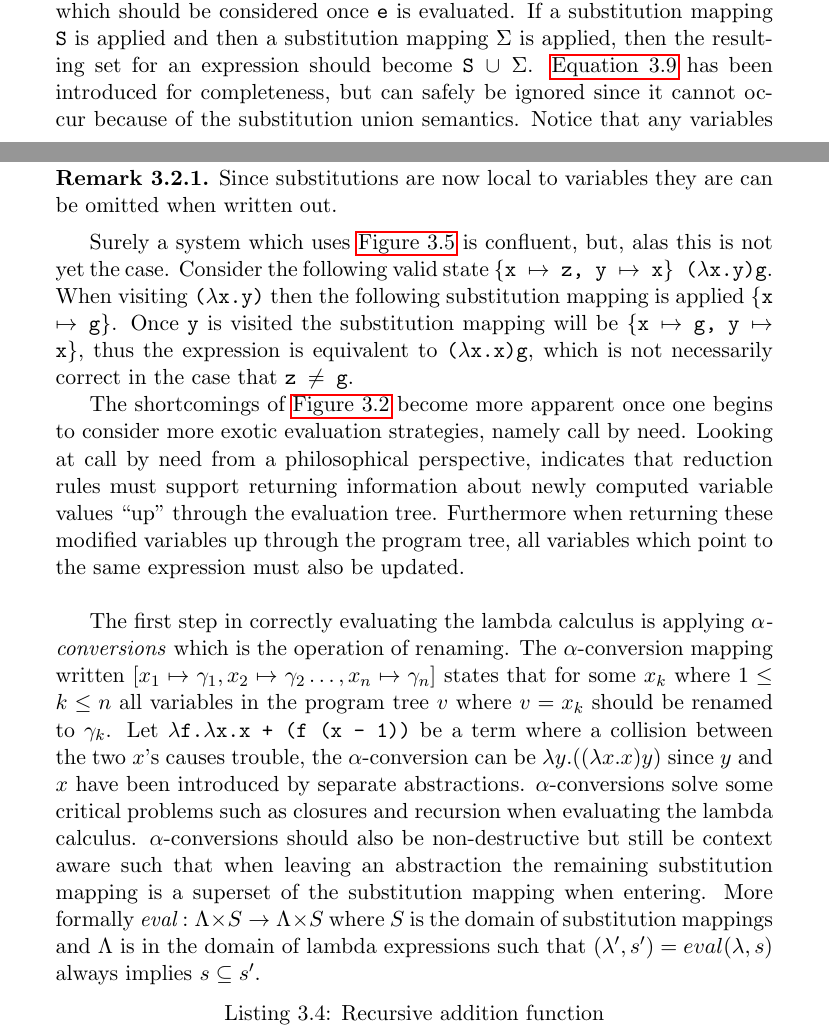
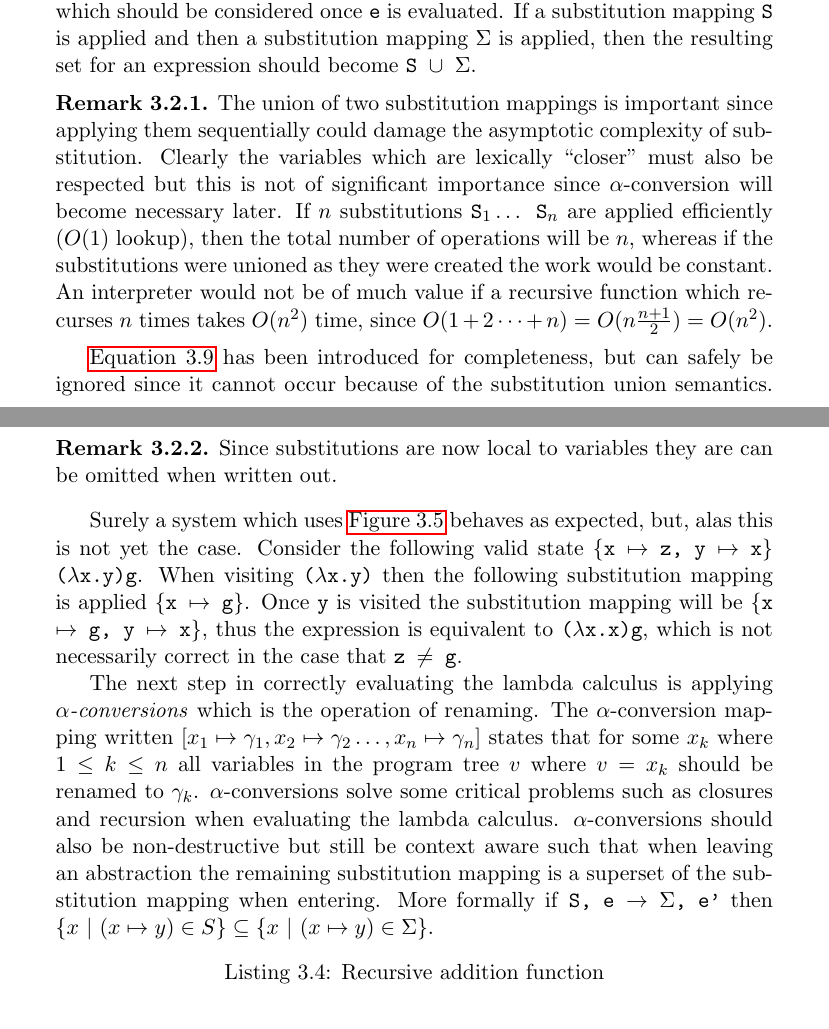
Before and after one commit to ValdemarGr/masters, a LaTeX thesis (thesis/main.tex, which reads thesis/evaluation/runtime.tex): two parts of pages 39 and 40 of 66, joined at a grey line, cut so that both start at the same text. The pictures show the PDF file thesis/main.pdf that the author committed with the source.

Commit message:
more on thesis

```diff
--- a/thesis/evaluation/runtime.tex
+++ b/thesis/evaluation/runtime.tex
@@ -305,6 +305,12 @@ The notion of substitutions should now be changed such that substitutions are pe
 \end{align}
 Expressions can be modelled by a pair \texttt{S,e}, where \texttt{S} is a substation mapping which should be considered once \texttt{e} is evaluated.
 If a substitution mapping \texttt{S} is applied and then a substitution mapping $\Sigma$ is applied, then the resulting set for an expression should become \texttt{S $\cup$ $\Sigma$}.
+\begin{remark}
+  The union of two substitution mappings is important since applying them sequentially could damage the asymptotic complexity of substitution.
+  Clearly the variables which are lexically ``closer'' must also be respected but this is not of significant importance since $\alpha$-conversion will become necessary later.
+  If $n$ substitutions \texttt{S$_1 \dots$ S$_n$} are applied efficiently ($O(1)$ lookup), then the total number of operations will be $n$, whereas if the substitutions were unioned as they were created the work would be constant.
+  An interpreter would not be of much value if a recursive function which recurses $n$ times takes $O(n^2)$ time, since $O(1 + 2  \dots + n) = O(n \frac{n + 1}{2}) = O(n^2)$.
+\end{remark}
 \autoref{eq:subsemlaz2} has been introduced for completeness, but can safely be ignored since it cannot occur because of the substitution union semantics.
 \begin{figure}[ht]
     \begin{mdframed}[style=style1]
@@ -323,22 +329,21 @@ All the substitution work can now be moved into the introduced variable (\autore
 \begin{remark}
   Since substitutions are now local to variables they are can be omitted when written out.
 \end{remark}
-Surely a system which uses \autoref{fig:recappsimple} is confluent, but, alas this is not yet the case.
+Surely a system which uses \autoref{fig:recappsimple} behaves as expected, but, alas this is not yet the case.
 Consider the following valid state \texttt{\{x $\mapsto$ z, y $\mapsto$ x\} ($\lambda$x.y)g}.
 When visiting \texttt{($\lambda$x.y)} then the following substitution mapping is applied \texttt{\{x $\mapsto$ g\}}.
 Once \texttt{y} is visited the substitution mapping will be \texttt{\{x $\mapsto$ g, y $\mapsto$ x\}}, thus the expression is equivalent to \texttt{($\lambda$x.x)g}, which is not necessarily correct in the case that \texttt{z $\neq$ g}.
 
-The shortcomings of \autoref{fig:simpleapp} become more apparent once one begins to consider more exotic evaluation strategies, namely call by need.
-Looking at call by need from a philosophical perspective, indicates that reduction rules must support returning information about newly computed variable values ``up'' through the evaluation tree.
-Furthermore when returning these modified variables up through the program tree, all variables which point to the same expression must also be updated.
-\\
+%The shortcomings of \autoref{fig:simpleapp} become more apparent once one begins to consider more exotic evaluation strategies, namely call by need.
+%Looking at call by need from a philosophical perspective, indicates that reduction rules must support returning information about newly computed variable values ``up'' through the evaluation tree.
+%Furthermore when returning these modified variables up through the program tree, all variables which point to the same expression must also be updated.
+%\\
 
-The first step in correctly evaluating the lambda calculus is applying \textit{$\alpha$-conversions} which is the operation of renaming.
+The next step in correctly evaluating the lambda calculus is applying \textit{$\alpha$-conversions} which is the operation of renaming.
 The $\alpha$-conversion mapping written $[x_1 \mapsto \gamma_1, x_2 \mapsto \gamma_2 \dots , x_n \mapsto \gamma_n]$ states that for some $x_k$ where $1 \leq k \leq n$ all variables in the program tree $v$ where $v = x_k$ should be renamed to $\gamma_k$.
-Let \texttt{$\lambda$f.$\lambda$x.x + (f (x - 1))} be a term where a collision between the two $x$'s causes trouble, the $\alpha$-conversion can be $\lambda y . ((\lambda x . x) y)$ since $y$ and $x$ have been introduced by separate abstractions.
 $\alpha$-conversions solve some critical problems such as closures and recursion when evaluating the lambda calculus.
 $\alpha$-conversions should also be non-destructive but still be context aware such that when leaving an abstraction the remaining substitution mapping is a superset of the substitution mapping when entering.
-More formally $\textit{eval}: \Lambda \times S \rightarrow \Lambda \times S$ where $S$ is the domain of substitution mappings and $\Lambda$ is in the domain of lambda expressions such that  $(\lambda',s') = eval(\lambda, s)$ always implies $s \subseteq s'$.
+More formally if \texttt{S, e $\rightarrow$ $\Sigma$, e'} then $\{x \,\,|\,\, (x \mapsto y) \in S\} \subseteq \{x \,\,|\,\, (x \mapsto y) \in \Sigma\}$.
 \begin{lstlisting}[language=ML,caption={Recursive addition function},label={lst:recalpha},mathescape=true]
 let f = ($\lambda$f'.$\lambda$x.
     if (x = 0) x else f' f' ((x - 1) + (x - 1))) in
```
Also changed, not shown: thesis/main.pdf.
